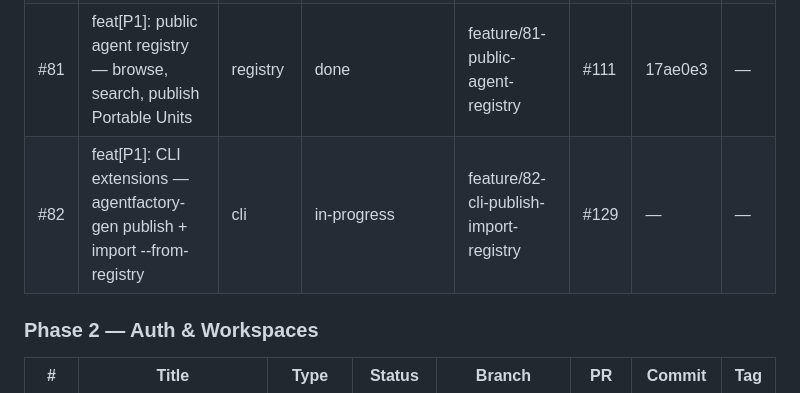
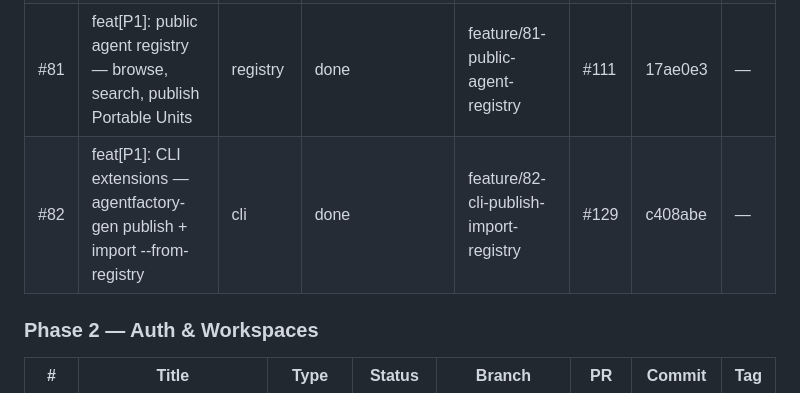
Before and after one commit to matheusmlopess/AgentFactory, a Markdown page: .ai/memory/milestones.md, the part around one of its changes. Drawn GitHub-style.

Commit message:
chore: milestones v1.8.0 — mark #82 done
PR #129 merged (c408abe): agentfactory-gen publish + import --from-registry.

Co-Authored-By: Claude Sonnet 4.6 <noreply@anthropic.com>

```diff
--- a/.ai/memory/milestones.md
+++ b/.ai/memory/milestones.md
@@ -83,7 +83,7 @@ The CLI stays open-source. The platform is the paid surface.
 | #79 | feat[P1]: harness explorer UI — two-panel file tree + doc pane | webapp | moved→webapp-repo | — | — | — | — |
 | #80 | feat[P1]: lifecycle stepper + manifest inspector UI components | webapp | moved→webapp-repo | feature/80-lifecycle-stepper-manifest-inspector | #112 | cf35f7a | — |
 | #81 | feat[P1]: public agent registry — browse, search, publish Portable Units | registry | done | feature/81-public-agent-registry | #111 | 17ae0e3 | — |
-| #82 | feat[P1]: CLI extensions — agentfactory-gen publish + import --from-registry | cli | in-progress | feature/82-cli-publish-import-registry | #129 | — | — |
+| #82 | feat[P1]: CLI extensions — agentfactory-gen publish + import --from-registry | cli | done | feature/82-cli-publish-import-registry | #129 | c408abe | — |
 
 ### Phase 2 — Auth & Workspaces
 
```
Also changed, not shown: other parts of .ai/memory/milestones.md (+1 -1 lines).
